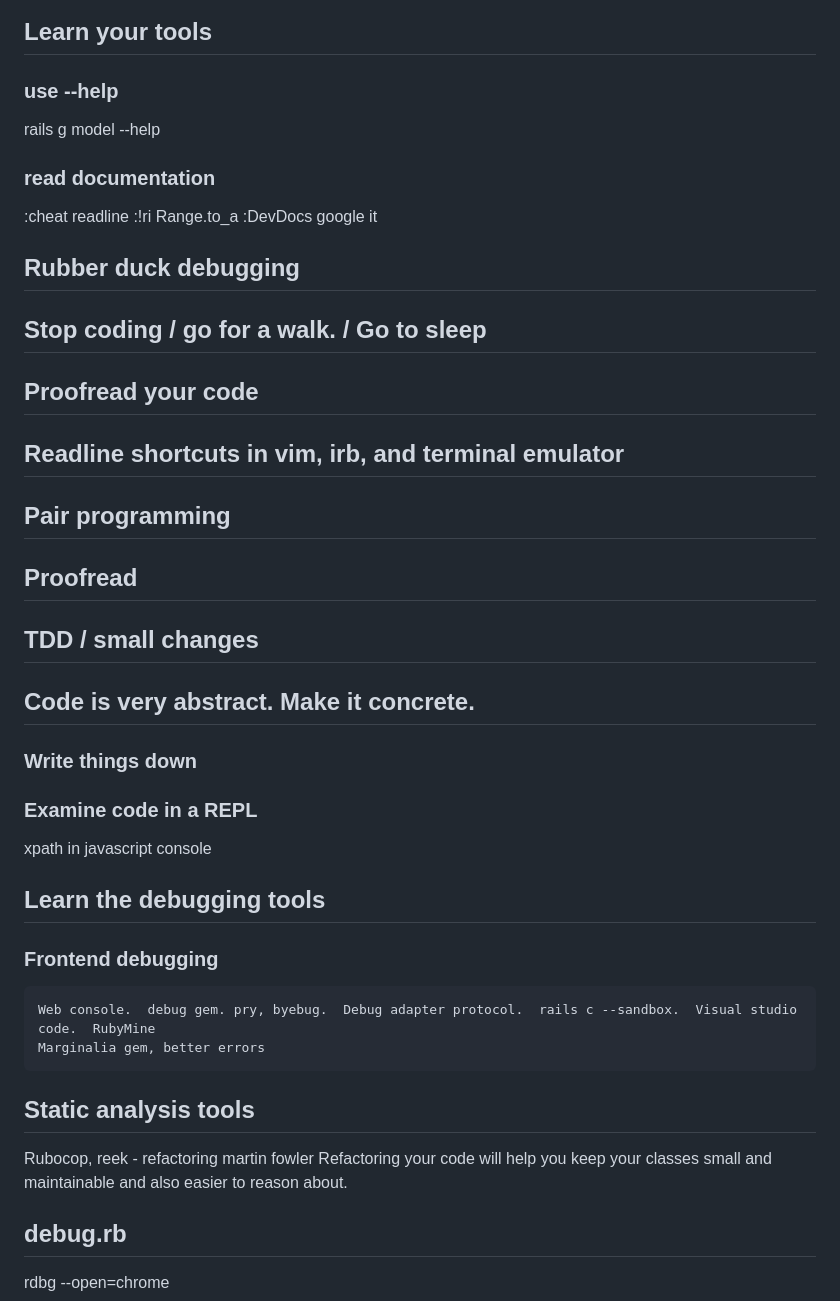
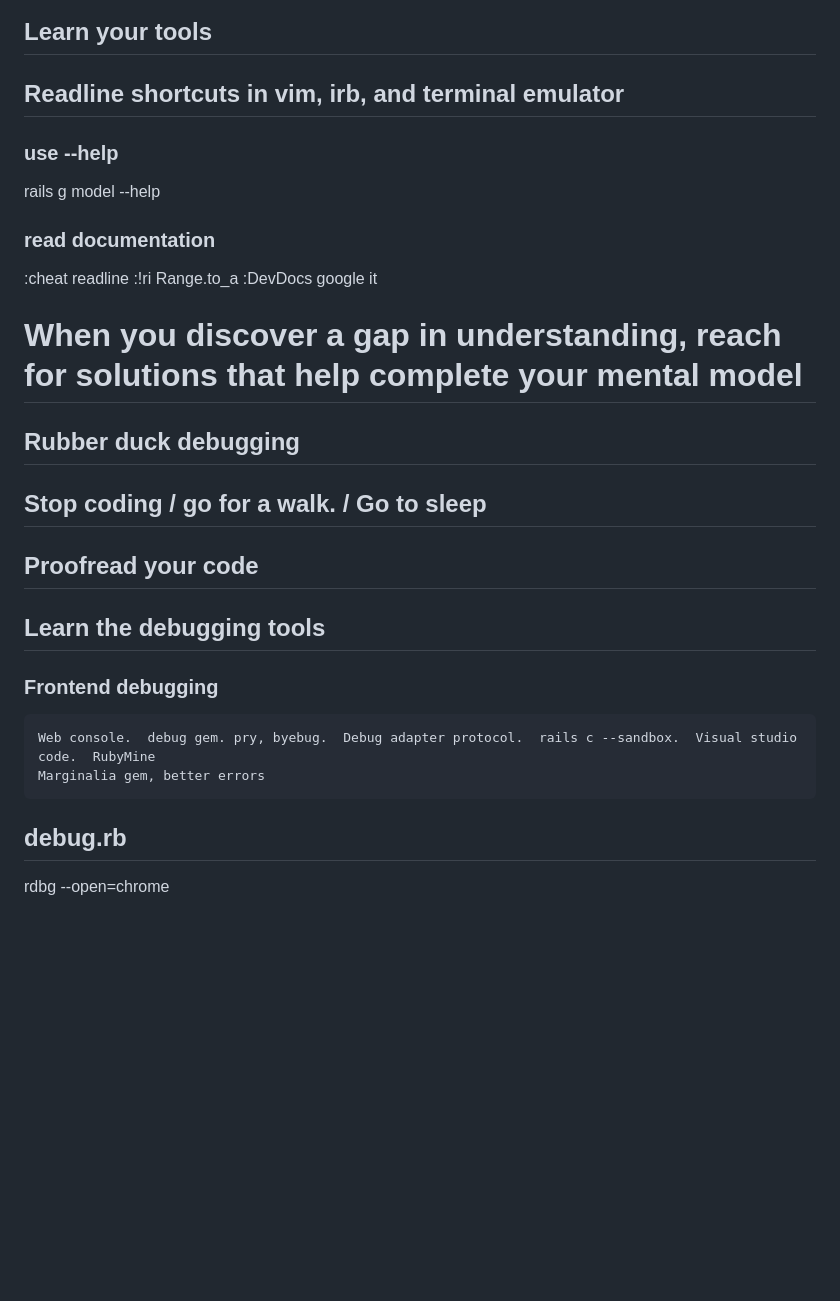
Before and after one commit to rebuilt/debugging, a Markdown page: debugging.md, the part around the change printed below. Rendered like a GitHub page; blank space fills up the shorter version.

```diff
--- a/debugging.md
+++ b/debugging.md
@@ -73,4 +110,5 @@ The author finds that, no matter what the intention or plan was, half of total p
 ## Learn your tools
+## Readline shortcuts in vim, irb, and terminal emulator
 
 ### use --help
 rails g model --help
@@ -81,27 +119,12 @@ rails g model --help
 :DevDocs
 google it
 
+# When you discover a gap in understanding, reach for solutions that help complete your mental model
 ## Rubber duck debugging
 
 ## Stop coding / go for a walk. / Go to sleep
 
 ## Proofread your code
-
-## Readline shortcuts in vim, irb, and terminal emulator
-
-## Pair programming
-
-## Proofread
-
-## TDD / small changes
-
-## Code is very abstract.  Make it concrete.
-
-
-### Write things down
-
-### Examine code in a REPL
-xpath in javascript console
 
 ## Learn the debugging tools
 
@@ -110,9 +133,6 @@ xpath in javascript console
     Marginalia gem, better errors
 
 
-## Static analysis tools
-  Rubocop, reek - refactoring martin fowler
-  Refactoring your code will help you keep your classes small and maintainable and also easier to reason about.
 
 ## debug.rb
 rdbg --open=chrome
```
Also changed, not shown: other parts of debugging.md (+52 -15 lines), images/refactoring.jpeg (added), 1 other file.
